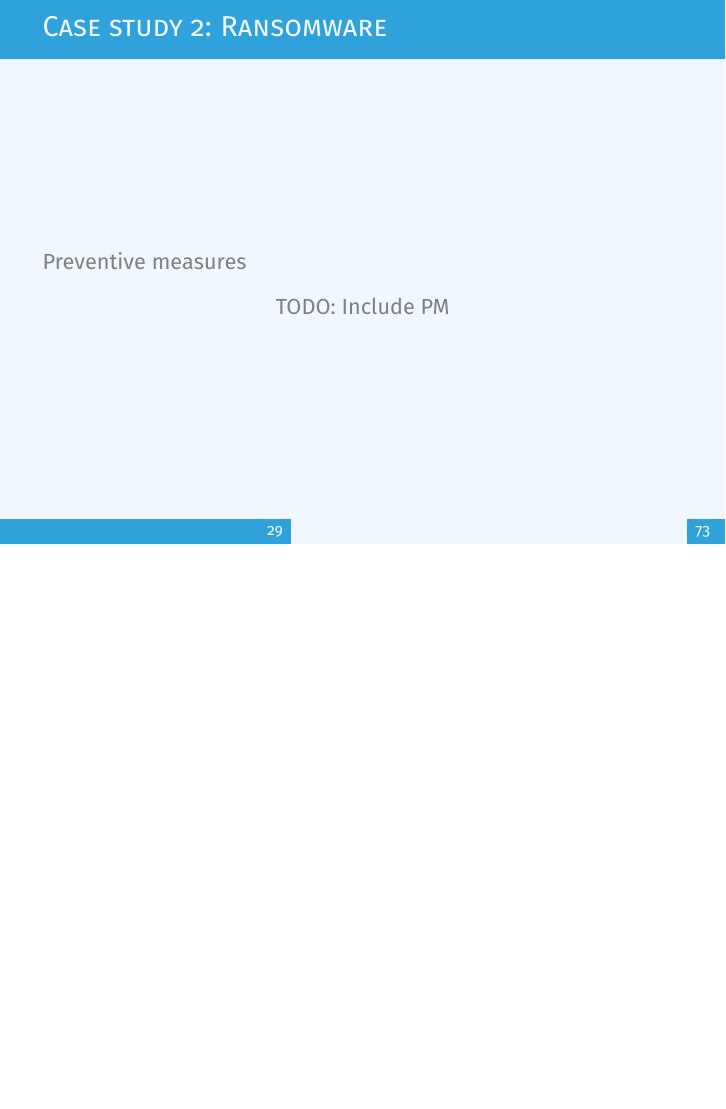
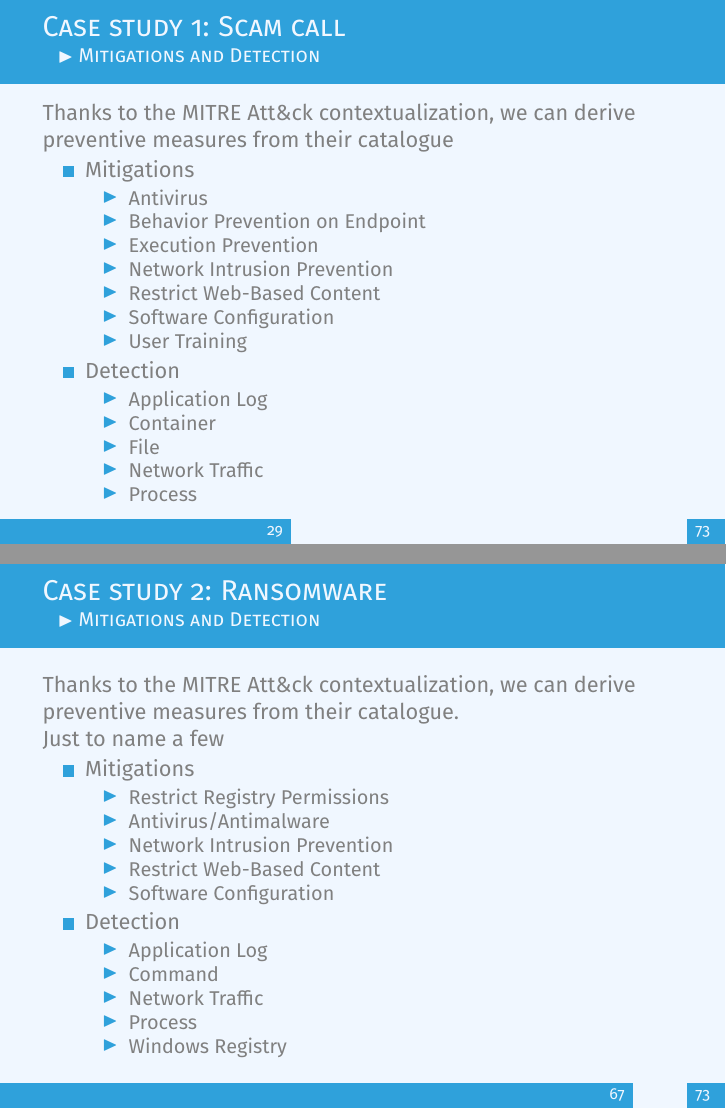
Before and after one commit to MISP/misp-training-lea, LaTeX slides (e.205-mapping-investigations-and-cases-in-misp/slides/slide.tex, which reads e.205-mapping-investigations-and-cases-in-misp/slides/content.tex): page 32 of 77 before the commit and pages 32 and 71 of 77 after it, the two joined at a grey line, the shorter picture padded with empty space. Compiled offline with pdfLaTeX.

Commit message:
chg: [e.205] Added preventive measures

```diff
--- a/e.205-mapping-investigations-and-cases-in-misp/slides/content.tex
+++ b/e.205-mapping-investigations-and-cases-in-misp/slides/content.tex
@@ -434,12 +434,28 @@
 \end{frame}
 
 \begin{frame}
-    \frametitle{Case study 2: Ransomware}
-    Preventive measures
-    \begin{center}
-        TODO: Include PM
-        % \includegraphics[width=0.80\linewidth]{pictures/case2/event-clusters2.png}
-    \end{center}
+    \frametitles{Case study 1: Scam call}{Mitigations and Detection}
+    Thanks to the MITRE Att\&ck contextualization, we can derive preventive measures from their catalogue
+    \begin{itemize}
+        \item Mitigations
+        \begin{itemize}
+            \item Antivirus
+            \item Behavior Prevention on Endpoint
+            \item Execution Prevention
+            \item Network Intrusion Prevention
+            \item Restrict Web-Based Content
+            \item Software Configuration
+            \item User Training
+        \end{itemize}
+        \item Detection
+        \begin{itemize}
+            \item Application Log
+            \item Container
+            \item File
+            \item Network Traffic
+            \item Process
+        \end{itemize}
+    \end{itemize}
 \end{frame}
 
 \begin{frame}
@@ -1067,5 +1076,4 @@ D5UfPkv337plrEiUuwIDAQAB
-        TODO: Include PM
-        % \includegraphics[width=0.80\linewidth]{pictures/case2/event-clusters2.png}
+        \includegraphics[width=0.73\linewidth]{pictures/case2/event-clusters.png}
     \end{center}
 \end{frame}
 
@@ -1075,6 +1083,31 @@ D5UfPkv337plrEiUuwIDAQAB
 
     \vspace{6pt}
     \includegraphics[width=1.0\linewidth]{pictures/case2/event-attack.png}
+\end{frame}
+
+\begin{frame}
+    \frametitles{Case study 2: Ransomware}{Mitigations and Detection}
+    Thanks to the MITRE Att\&ck contextualization, we can derive preventive measures from their catalogue.\\
+
+    Just to name a few
+    \begin{itemize}
+        \item Mitigations
+        \begin{itemize}
+            \item Restrict Registry Permissions
+            \item Antivirus/Antimalware
+            \item Network Intrusion Prevention
+            \item Restrict Web-Based Content
+            \item Software Configuration
+        \end{itemize}
+        \item Detection
+        \begin{itemize}
+            \item Application Log
+            \item Command
+            \item Network Traffic
+            \item Process
+            \item Windows Registry
+        \end{itemize}
+    \end{itemize}
 \end{frame}
 
 \begin{frame}
```
Also changed, not shown: e.205-mapping-investigations-and-cases-in-misp/slides/content.tex (13 more changed lines).
